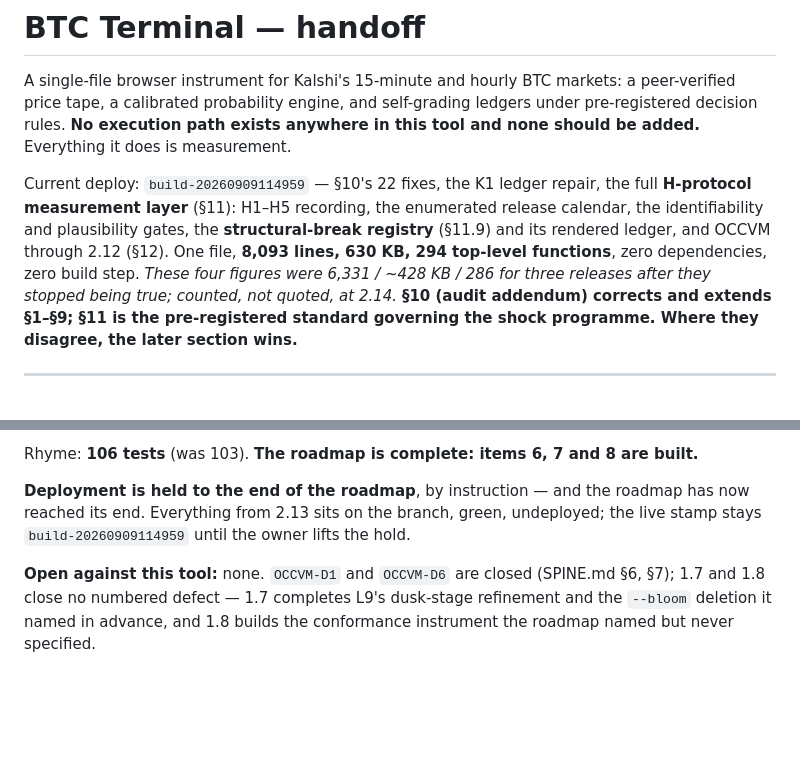
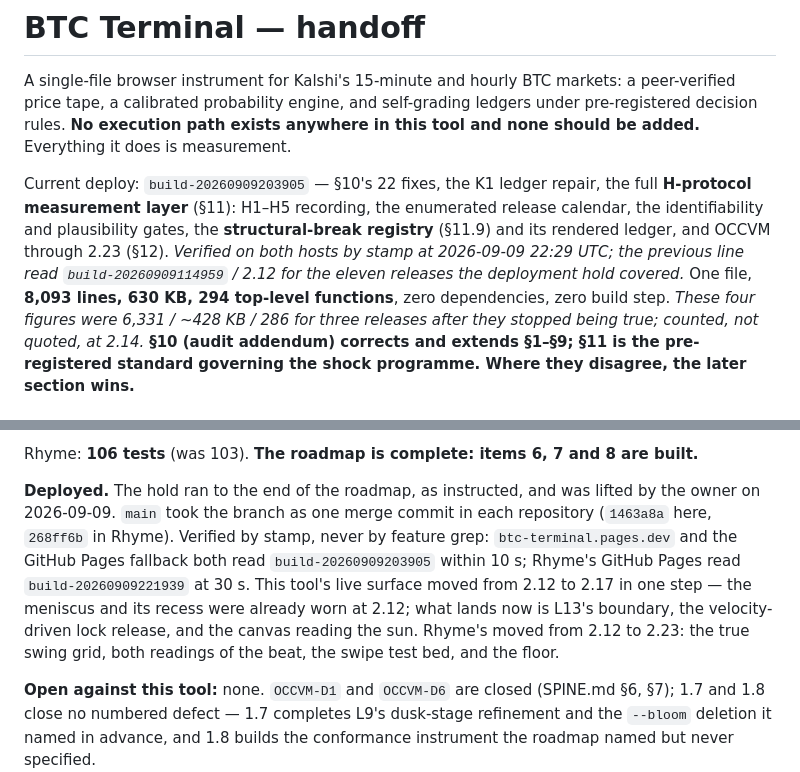
Before and after one commit to GhostArchitecture/Btc-terminal, a Markdown page: CLAUDE.md, 2 parts joined by grey strips. Rendered like a GitHub page; blank space fills up the shorter version.

Commit message:
Record the deploy: build-20260909203905 verified on both hosts by stamp
The header's "current deploy" line read build-20260909114959 / OCCVM 2.12
for the eleven releases the hold covered; it now reads what the hosts
serve, and says when it was checked. Written after the stamp was read
from both hosts, not before.

Co-Authored-By: Claude Fable 5.1 <noreply@anthropic.com>
Claude-Session: https://claude.ai/code/session_015Y9tmmTFA2YC4nzqojHvyo

```diff
--- a/CLAUDE.md
+++ b/CLAUDE.md
@@ -4,10 +4,11 @@ A single-file browser instrument for Kalshi's 15-minute and hourly BTC markets:
 calibrated probability engine, and self-grading ledgers under pre-registered decision rules. **No execution path
 exists anywhere in this tool and none should be added.** Everything it does is measurement.
 
-Current deploy: `build-20260909114959` — §10's 22 fixes, the K1 ledger repair, the full **H-protocol
+Current deploy: `build-20260909203905` — §10's 22 fixes, the K1 ledger repair, the full **H-protocol
 measurement layer** (§11): H1–H5 recording, the enumerated release calendar, the identifiability and
 plausibility gates, the **structural-break registry** (§11.9) and its rendered ledger, and OCCVM through
-2.12 (§12). One file, **8,093 lines, 630 KB, 294 top-level functions**, zero dependencies, zero build
+2.23 (§12). *Verified on both hosts by stamp at 2026-09-09 22:29 UTC; the previous line read
+`build-20260909114959` / 2.12 for the eleven releases the deployment hold covered.* One file, **8,093 lines, 630 KB, 294 top-level functions**, zero dependencies, zero build
 step. *These four figures were 6,331 / ~428 KB / 286 for three releases after they stopped being true;
 counted, not quoted, at 2.14.* **§10 (audit addendum) corrects and extends
 §1–§9; §11 is the pre-registered standard governing the shock programme. Where they disagree, the later section wins.**
@@ -1830,9 +1831,14 @@ by nothing**, so the new element would have silently inherited `.face + .edge`'s
 
 Rhyme: **106 tests** (was 103). **The roadmap is complete: items 6, 7 and 8 are built.**
 
-**Deployment is held to the end of the roadmap**, by instruction — and the roadmap has now reached its
-end. Everything from 2.13 sits on the branch, green, undeployed; the live stamp stays
-`build-20260909114959` until the owner lifts the hold.
+**Deployed.** The hold ran to the end of the roadmap, as instructed, and was lifted by the owner on
+2026-09-09. `main` took the branch as one merge commit in each repository (`1463a8a` here, `268ff6b` in
+Rhyme). Verified by stamp, never by feature grep: `btc-terminal.pages.dev` and the GitHub Pages fallback
+both read `build-20260909203905` within 10 s; Rhyme's GitHub Pages read `build-20260909221939` at 30 s.
+This tool's live surface moved from 2.12 to 2.17 in one step — the meniscus and its recess were already
+worn at 2.12; what lands now is L13's boundary, the velocity-driven lock release, and the canvas reading
+the sun. Rhyme's moved from 2.12 to 2.23: the true swing grid, both readings of the beat, the swipe test
+bed, and the floor.
 
 **Open against this tool:** none. `OCCVM-D1` and `OCCVM-D6` are closed (SPINE.md §6, §7); 1.7 and 1.8 close
 no numbered defect — 1.7 completes L9's dusk-stage refinement and the `--bloom` deletion it named in
```
